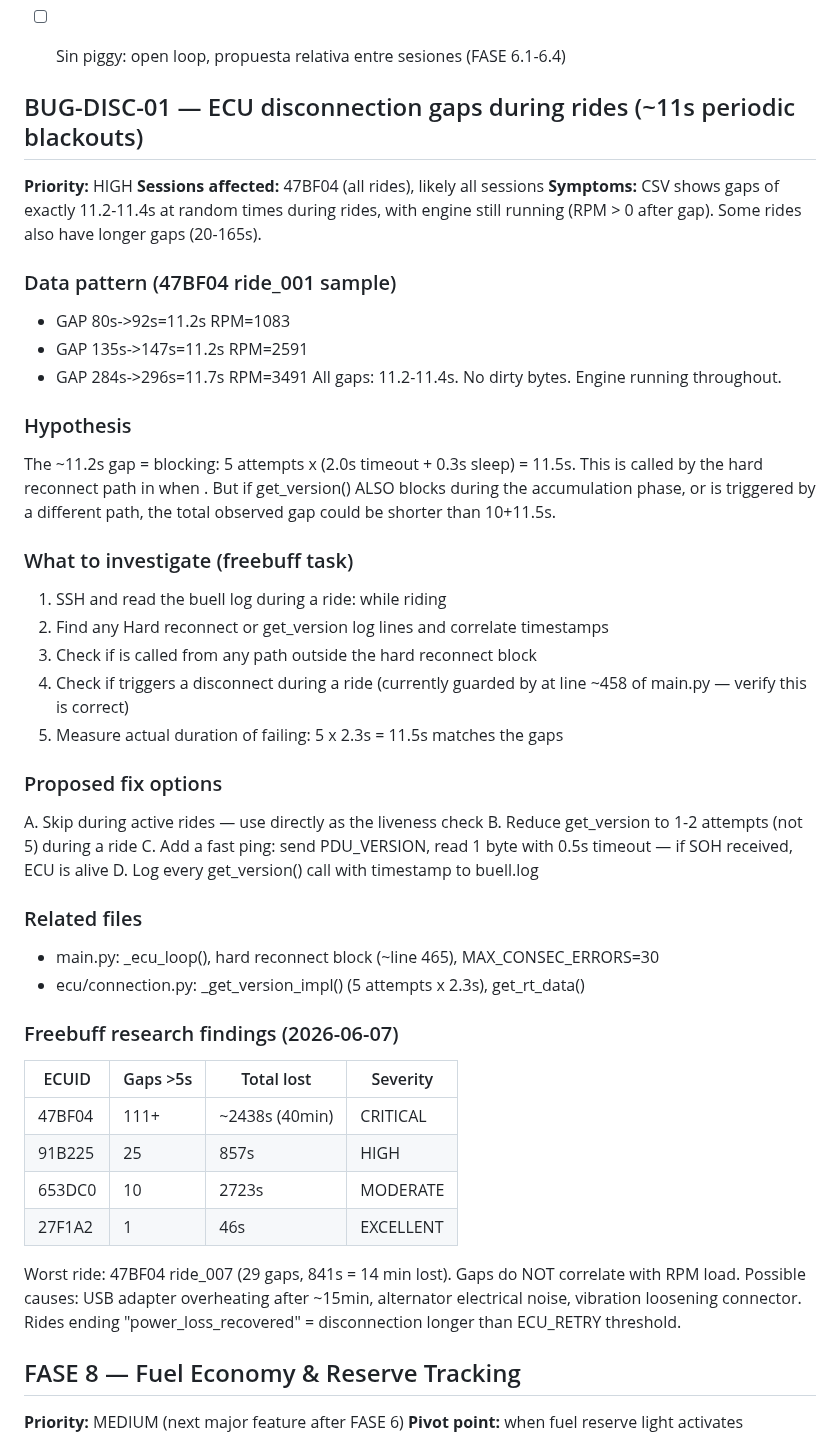
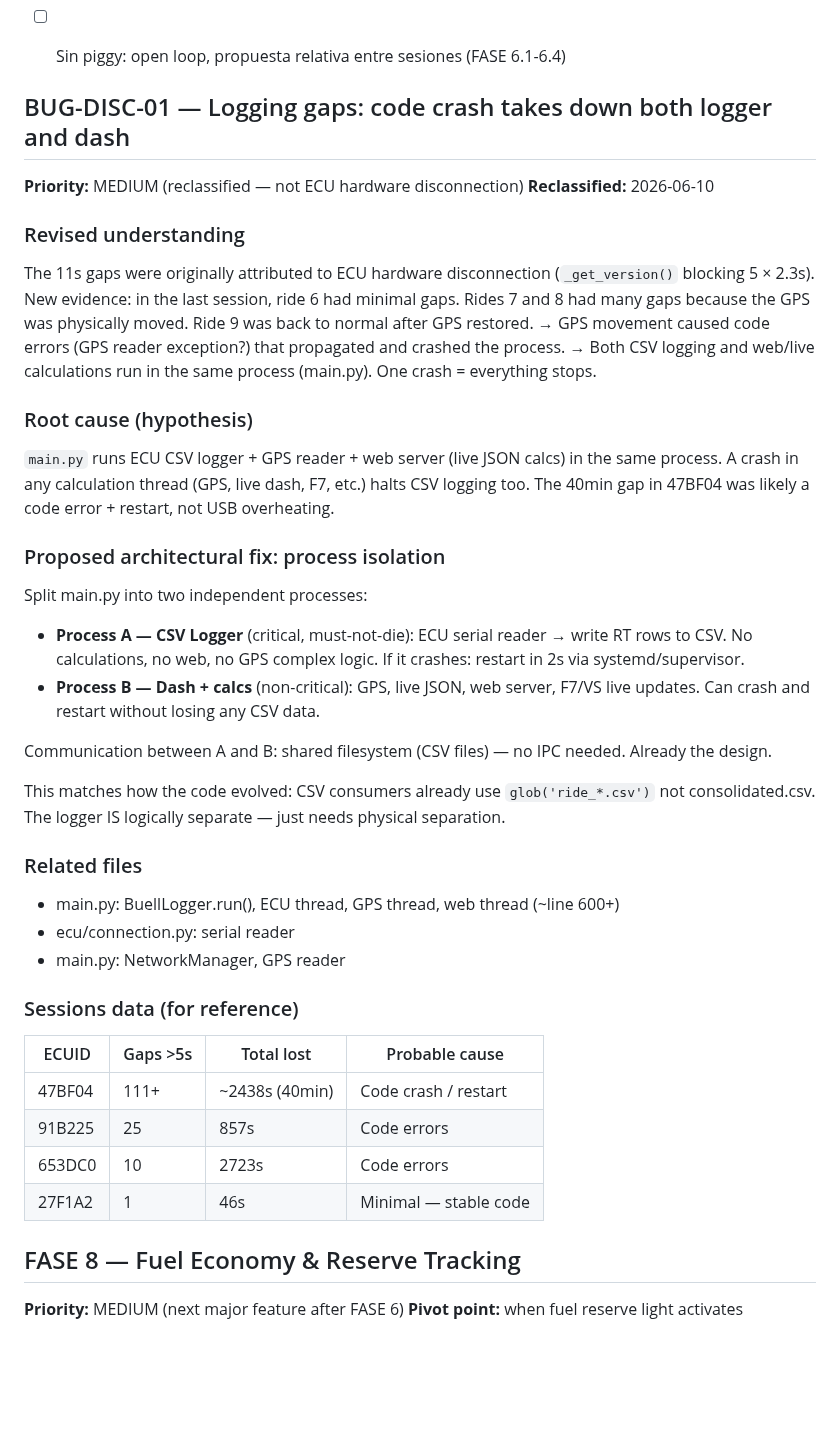
Before and after one commit to pacdavid1/buell-xb12x-logger, a Markdown page: BACKLOG.md, the part around one of its changes. Drawn GitHub-style; blank space fills up the shorter version.

Commit message:
docs: backlog cleanup jun10 — remove BL-UX-01, reclassify BUG-DISC-01, mark FASE 5.1 done

```diff
--- a/BACKLOG.md
+++ b/BACKLOG.md
@@ -681,54 +669,47 @@ aparece en VE para revisar y quemar. Sin WB — el tuning es relativo entre sesi
 - [ ] Sin piggy: open loop, propuesta relativa entre sesiones (FASE 6.1-6.4)
 
 
-## BUG-DISC-01 — ECU disconnection gaps during rides (~11s periodic blackouts)
-
-**Priority:** HIGH
-**Sessions affected:** 47BF04 (all rides), likely all sessions
-**Symptoms:** CSV shows gaps of exactly 11.2-11.4s at random times during rides, with engine still running (RPM > 0 after gap). Some rides also have longer gaps (20-165s).
-
-### Data pattern (47BF04 ride_001 sample)
-- GAP 80s->92s=11.2s RPM=1083
-- GAP 135s->147s=11.2s RPM=2591
-- GAP 284s->296s=11.7s RPM=3491
-All gaps: 11.2-11.4s. No dirty bytes. Engine running throughout.
-
-### Hypothesis
-The ~11.2s gap =  blocking: 5 attempts x (2.0s timeout + 0.3s sleep) = 11.5s.
-This is called by the hard reconnect path in  when .
-But if get_version() ALSO blocks during the accumulation phase, or is triggered by
-a different path, the total observed gap could be shorter than 10+11.5s.
-
-### What to investigate (freebuff task)
-1. SSH and read the buell log during a ride:  while riding
-2. Find any Hard reconnect or get_version log lines and correlate timestamps
-3. Check if  is called from any path outside the hard reconnect block
-4. Check if  triggers a disconnect during a ride
-   (currently guarded by  at line ~458 of main.py — verify this is correct)
-5. Measure actual duration of  failing: 5 x 2.3s = 11.5s matches the gaps
-
-### Proposed fix options
-A. Skip  during active rides — use  directly as the liveness check
-B. Reduce get_version to 1-2 attempts (not 5) during a ride
-C. Add a fast ping: send PDU_VERSION, read 1 byte with 0.5s timeout — if SOH received, ECU is alive
-D. Log every get_version() call with timestamp to buell.log
+## BUG-DISC-01 — Logging gaps: code crash takes down both logger and dash
+
+**Priority:** MEDIUM (reclassified — not ECU hardware disconnection)
+**Reclassified:** 2026-06-10
+
+### Revised understanding
+The 11s gaps were originally attributed to ECU hardware disconnection (`_get_version()` blocking
+5 × 2.3s). New evidence: in the last session, ride 6 had minimal gaps. Rides 7 and 8 had
+many gaps because the GPS was physically moved. Ride 9 was back to normal after GPS restored.
+→ GPS movement caused code errors (GPS reader exception?) that propagated and crashed the process.
+→ Both CSV logging and web/live calculations run in the same process (main.py). One crash = everything stops.
+
+### Root cause (hypothesis)
+`main.py` runs ECU CSV logger + GPS reader + web server (live JSON calcs) in the same process.
+A crash in any calculation thread (GPS, live dash, F7, etc.) halts CSV logging too.
+The 40min gap in 47BF04 was likely a code error + restart, not USB overheating.
+
+### Proposed architectural fix: process isolation
+Split main.py into two independent processes:
+- **Process A — CSV Logger** (critical, must-not-die): ECU serial reader → write RT rows to CSV.
+  No calculations, no web, no GPS complex logic. If it crashes: restart in 2s via systemd/supervisor.
+- **Process B — Dash + calcs** (non-critical): GPS, live JSON, web server, F7/VS live updates.
+  Can crash and restart without losing any CSV data.
+
+Communication between A and B: shared filesystem (CSV files) — no IPC needed. Already the design.
+
+This matches how the code evolved: CSV consumers already use `glob('ride_*.csv')` not consolidated.csv.
+The logger IS logically separate — just needs physical separation.
 
 ### Related files
-- main.py: _ecu_loop(), hard reconnect block (~line 465), MAX_CONSEC_ERRORS=30
-- ecu/connection.py: _get_version_impl() (5 attempts x 2.3s), get_rt_data()
-
-### Freebuff research findings (2026-06-07)
-| ECUID | Gaps >5s | Total lost | Severity |
-|-------|----------|-----------|----------|
-| 47BF04 | 111+ | ~2438s (40min) | CRITICAL |
-| 91B225 | 25 | 857s | HIGH |
-| 653DC0 | 10 | 2723s | MODERATE |
-| 27F1A2 | 1 | 46s | EXCELLENT |
-
-Worst ride: 47BF04 ride_007 (29 gaps, 841s = 14 min lost).
-Gaps do NOT correlate with RPM load. Possible causes: USB adapter overheating after ~15min,
-alternator electrical noise, vibration loosening connector.
-Rides ending "power_loss_recovered" = disconnection longer than ECU_RETRY threshold.
+- main.py: BuellLogger.run(), ECU thread, GPS thread, web thread (~line 600+)
+- ecu/connection.py: serial reader
+- main.py: NetworkManager, GPS reader
+
+### Sessions data (for reference)
+| ECUID | Gaps >5s | Total lost | Probable cause |
+|-------|----------|-----------|----------------|
+| 47BF04 | 111+ | ~2438s (40min) | Code crash / restart |
+| 91B225 | 25 | 857s | Code errors |
+| 653DC0 | 10 | 2723s | Code errors |
+| 27F1A2 | 1 | 46s | Minimal — stable code |
 
 
 ## FASE 8 — Fuel Economy & Reserve Tracking
```
Also changed, not shown: other parts of BACKLOG.md (+12 -32 lines).
